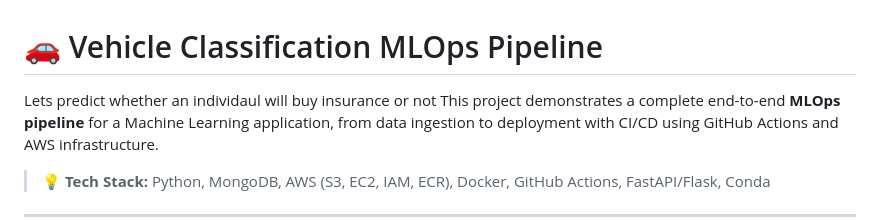
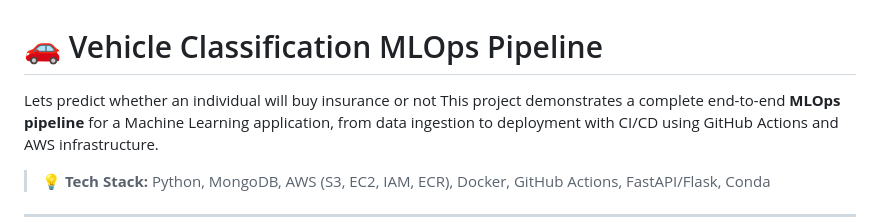
Before and after one commit to SONUXO/vehicle-insurance-domain, a Markdown page: README.md, the part around the change. Rendered like a GitHub page.

```diff
--- a/README.md
+++ b/README.md
@@ -1,5 +1,5 @@
 # 🚗 Vehicle Classification MLOps Pipeline
-Lets predict whether an individaul will buy insurance or not
+Lets predict whether an individual will buy insurance or not
 This project demonstrates a complete end-to-end **MLOps pipeline** for a Machine Learning application, from data ingestion to deployment with CI/CD using GitHub Actions and AWS infrastructure.
 
 > 💡 **Tech Stack:** Python, MongoDB, AWS (S3, EC2, IAM, ECR), Docker, GitHub Actions, FastAPI/Flask, Conda
```
